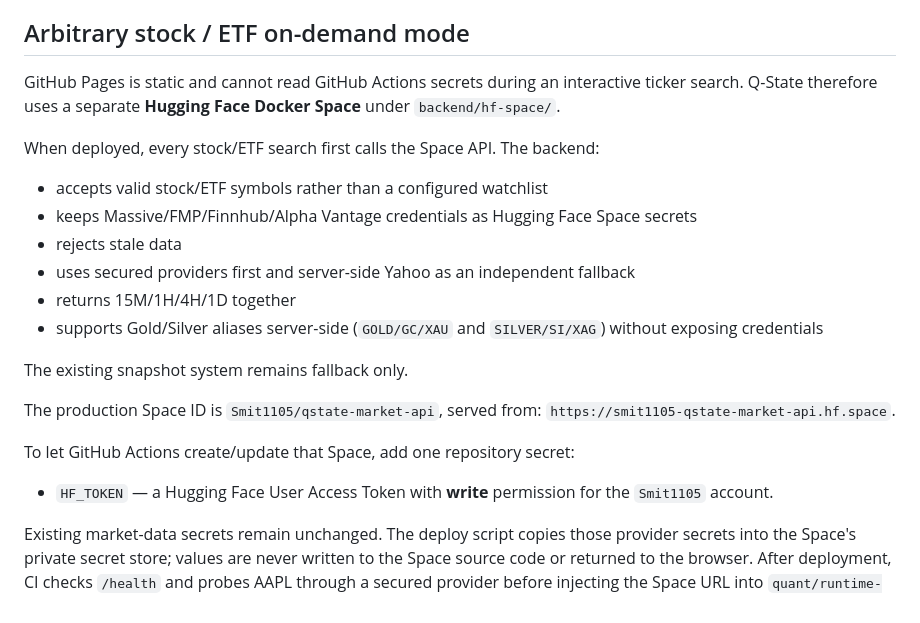
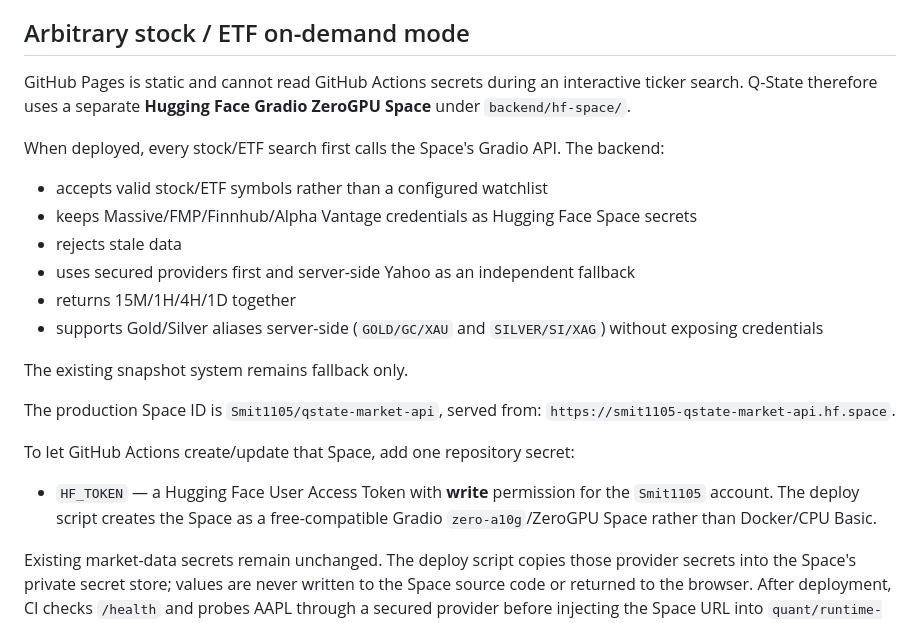
Before and after one commit to samin110597-create/stock-truth-v2, a Markdown page: README.md, the part around the change. Rendered like a GitHub page.

Commit message:
Document free Gradio ZeroGPU backend

```diff
--- a/README.md
+++ b/README.md
@@ -75,9 +75,9 @@ Rollback point: branch `rollback/pre-github-only-terminal-20260911`, commit `97c
 
 ## Arbitrary stock / ETF on-demand mode
 
-GitHub Pages is static and cannot read GitHub Actions secrets during an interactive ticker search. Q-State therefore uses a separate **Hugging Face Docker Space** under `backend/hf-space/`.
+GitHub Pages is static and cannot read GitHub Actions secrets during an interactive ticker search. Q-State therefore uses a separate **Hugging Face Gradio ZeroGPU Space** under `backend/hf-space/`.
 
-When deployed, every stock/ETF search first calls the Space API. The backend:
+When deployed, every stock/ETF search first calls the Space's Gradio API. The backend:
 - accepts valid stock/ETF symbols rather than a configured watchlist
 - keeps Massive/FMP/Finnhub/Alpha Vantage credentials as Hugging Face Space secrets
 - rejects stale data
@@ -91,6 +91,6 @@ The production Space ID is `Smit1105/qstate-market-api`, served from:
 `https://smit1105-qstate-market-api.hf.space`.
 
 To let GitHub Actions create/update that Space, add one repository secret:
-- `HF_TOKEN` — a Hugging Face User Access Token with **write** permission for the `Smit1105` account.
+- `HF_TOKEN` — a Hugging Face User Access Token with **write** permission for the `Smit1105` account. The deploy script creates the Space as a free-compatible Gradio `zero-a10g`/ZeroGPU Space rather than Docker/CPU Basic.
 
 Existing market-data secrets remain unchanged. The deploy script copies those provider secrets into the Space's private secret store; values are never written to the Space source code or returned to the browser. After deployment, CI checks `/health` and probes AAPL through a secured provider before injecting the Space URL into `quant/runtime-config.json`.
```
